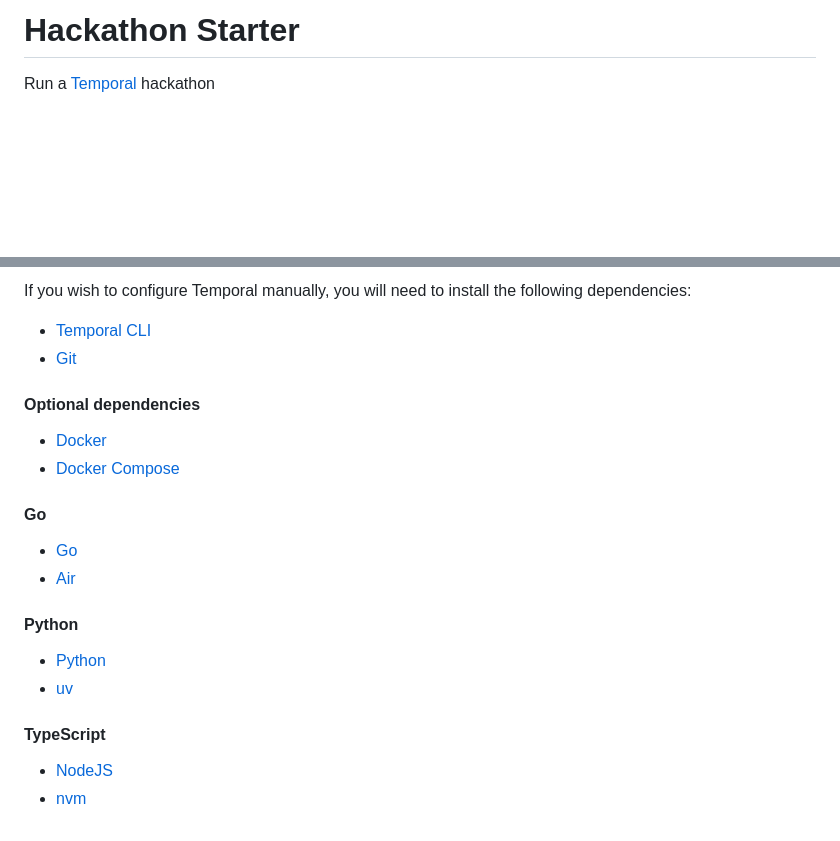
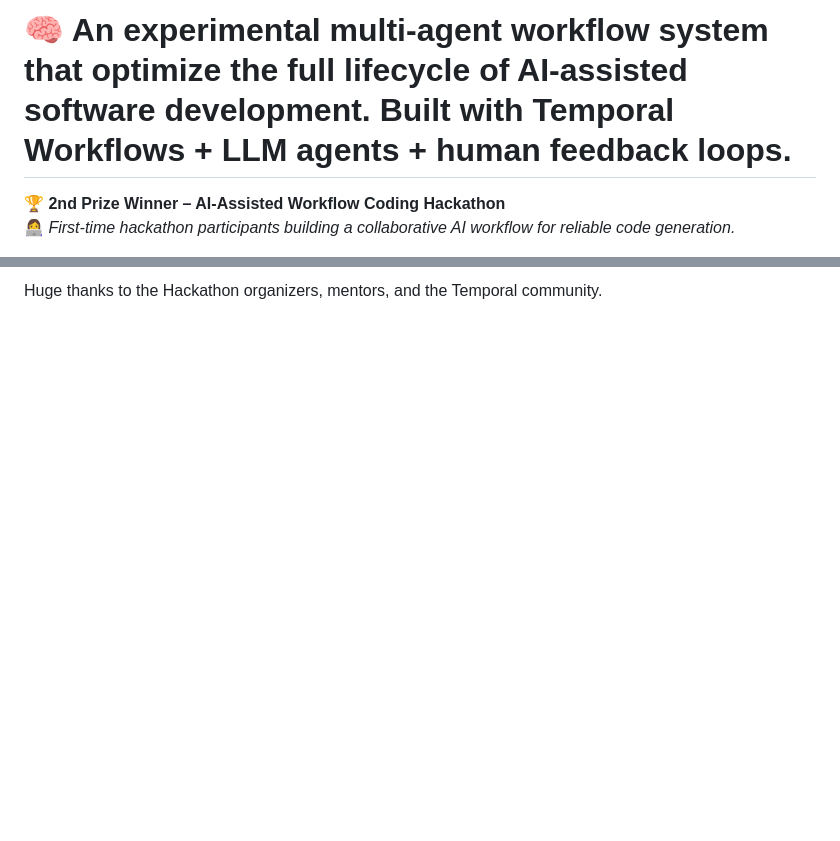
Before and after one commit to aaaaabiang/WomenWise-in-hackathon1001, a Markdown page: README.md, 2 parts joined by grey strips. Drawn GitHub-style; blank space fills up the shorter version.

```diff
--- a/README.md
+++ b/README.md
@@ -1,5 +1,5 @@
-<!-- This file is autogenerated - make changes in templates/README.md.tpl -->
-# Hackathon Starter
+# 🧠 An experimental multi-agent workflow system that optimize the full lifecycle of AI-assisted software development. Built with Temporal Workflows + LLM agents + human feedback loops.
 
-Run a [Temporal](https://temporal.io) hackathon
+🏆 **2nd Prize Winner – AI-Assisted Workflow Coding Hackathon**
+👩‍💻 *First-time hackathon participants building a collaborative AI workflow for reliable code generation.*
 
@@ -148,25 +103 @@ one-click configuration of your development environment.
-If you wish to configure Temporal manually, you will need to install the following
-dependencies:
-
-* [Temporal CLI](https://docs.temporal.io/cli)
-* [Git](https://git-scm.com/downloads)
-
-#### Optional dependencies
-
-* [Docker](https://www.docker.com/get-started)
-* [Docker Compose](https://docs.docker.com/compose/install)
-
-#### Go
-
-* [Go](https://go.dev)
-* [Air](https://github.com/air-verse/air)
-
-#### Python
-
-* [Python](https://www.python.org/downloads)
-* [uv](https://docs.astral.sh/uv)
-
-#### TypeScript
-
-* [NodeJS](https://nodejs.org/en/download)
-* [nvm](https://github.com/nvm-sh/nvm)
+Huge thanks to the Hackathon organizers, mentors, and the Temporal community.
```
Also changed, not shown: other parts of README.md (+71 -116 lines).
